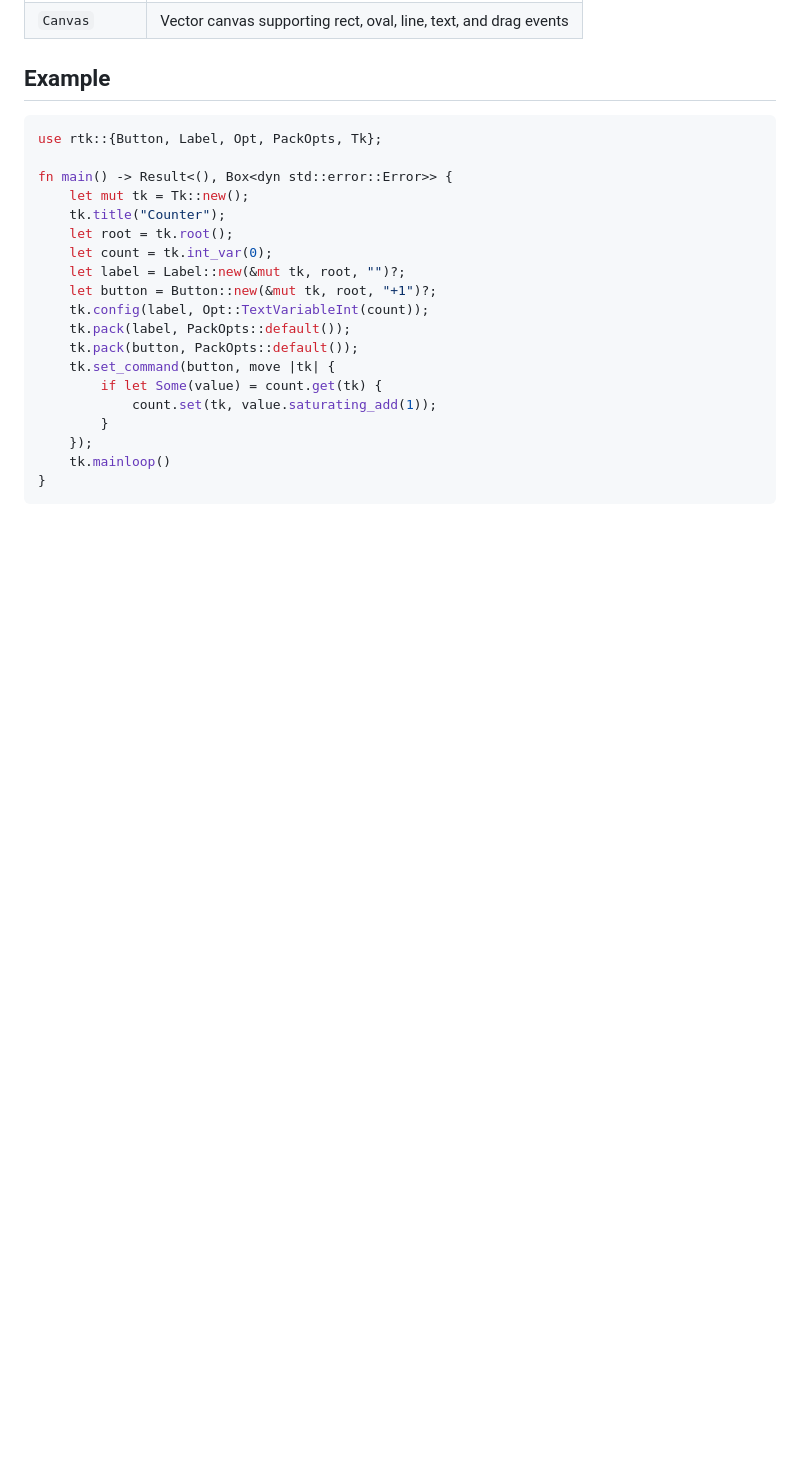
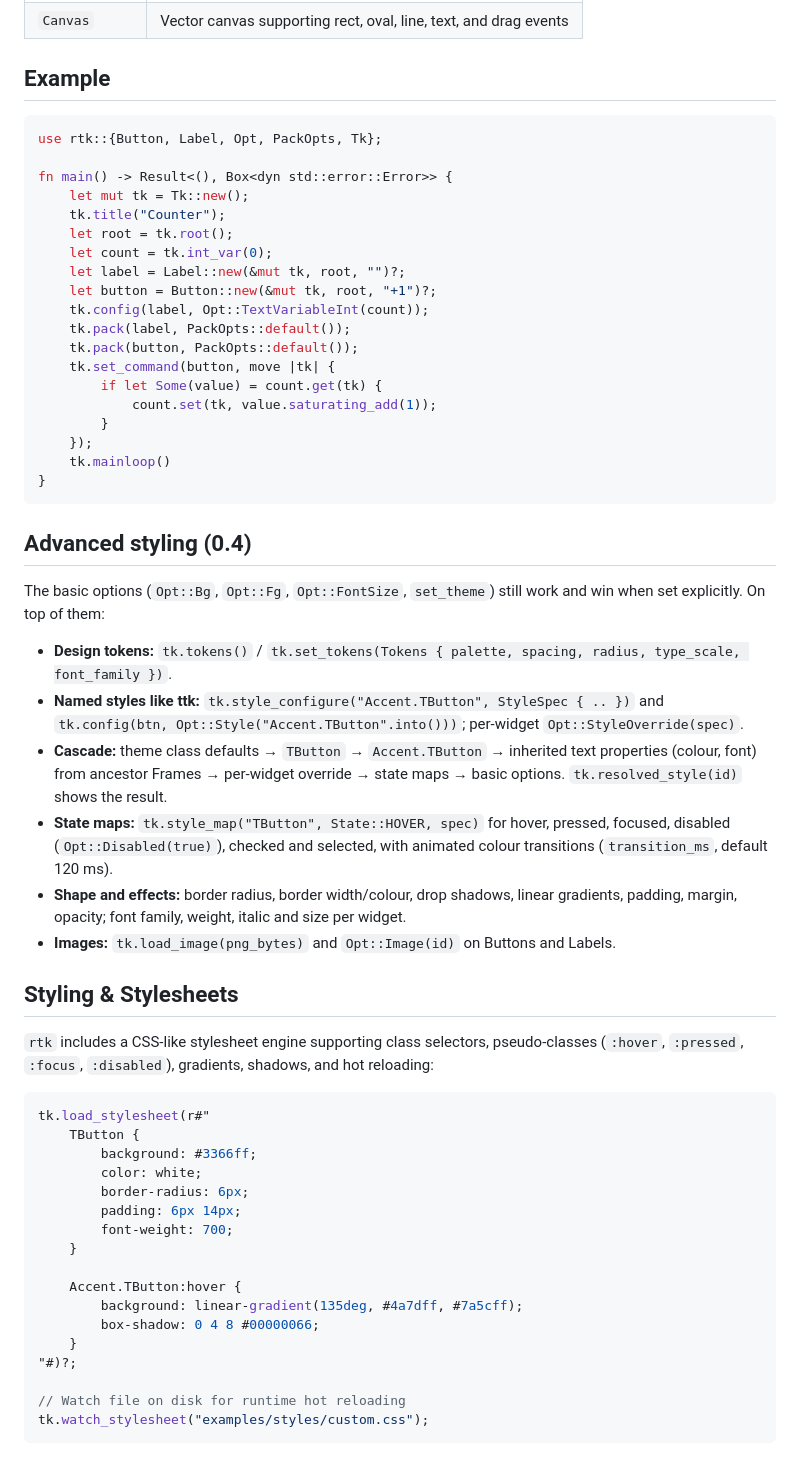
Before and after one commit to ubcool2ic/rtk, a Markdown page: README.md, the part around one of its changes. GitHub-like rendering; blank space fills up the shorter version.

````diff
--- a/README.md
+++ b/README.md
@@ -65,3 +67,46 @@ fn main() -> Result<(), Box<dyn std::error::Error>> {
     tk.mainloop()
 }
 ```
+
+## Advanced styling (0.4)
+
+The basic options (`Opt::Bg`, `Opt::Fg`, `Opt::FontSize`, `set_theme`) still work and win
+when set explicitly. On top of them:
+
+- **Design tokens:** `tk.tokens()` / `tk.set_tokens(Tokens { palette, spacing, radius, type_scale, font_family })`.
+- **Named styles like ttk:** `tk.style_configure("Accent.TButton", StyleSpec { .. })` and
+  `tk.config(btn, Opt::Style("Accent.TButton".into()))`; per-widget `Opt::StyleOverride(spec)`.
+- **Cascade:** theme class defaults → `TButton` → `Accent.TButton` → inherited text properties
+  (colour, font) from ancestor Frames → per-widget override → state maps → basic options.
+  `tk.resolved_style(id)` shows the result.
+- **State maps:** `tk.style_map("TButton", State::HOVER, spec)` for hover, pressed, focused,
+  disabled (`Opt::Disabled(true)`), checked and selected, with animated colour transitions
+  (`transition_ms`, default 120 ms).
+- **Shape and effects:** border radius, border width/colour, drop shadows, linear gradients,
+  padding, margin, opacity; font family, weight, italic and size per widget.
+- **Images:** `tk.load_image(png_bytes)` and `Opt::Image(id)` on Buttons and Labels.
+
+## Styling & Stylesheets
+
+`rtk` includes a CSS-like stylesheet engine supporting class selectors, pseudo-classes (`:hover`, `:pressed`, `:focus`, `:disabled`), gradients, shadows, and hot reloading:
+
+```rust
+tk.load_stylesheet(r#"
+    TButton {
+        background: #3366ff;
+        color: white;
+        border-radius: 6px;
+        padding: 6px 14px;
+        font-weight: 700;
+    }
+
+    Accent.TButton:hover {
+        background: linear-gradient(135deg, #4a7dff, #7a5cff);
+        box-shadow: 0 4 8 #00000066;
+    }
+"#)?;
+
+// Watch file on disk for runtime hot reloading
+tk.watch_stylesheet("examples/styles/custom.css");
+```
+
````
Also changed, not shown: other parts of README.md (+20 -2 lines), CHANGELOG.md (+27 -0 lines), ROADMAP.md (+11 -0 lines), docs/STYLING_COMPETITORS.md (added, +121 -0 lines), docs/style-custom-css.png (added), docs/style-fluent.png (added), docs/style-high-contrast.png (added), docs/style-material.png (added), 11 other files.
